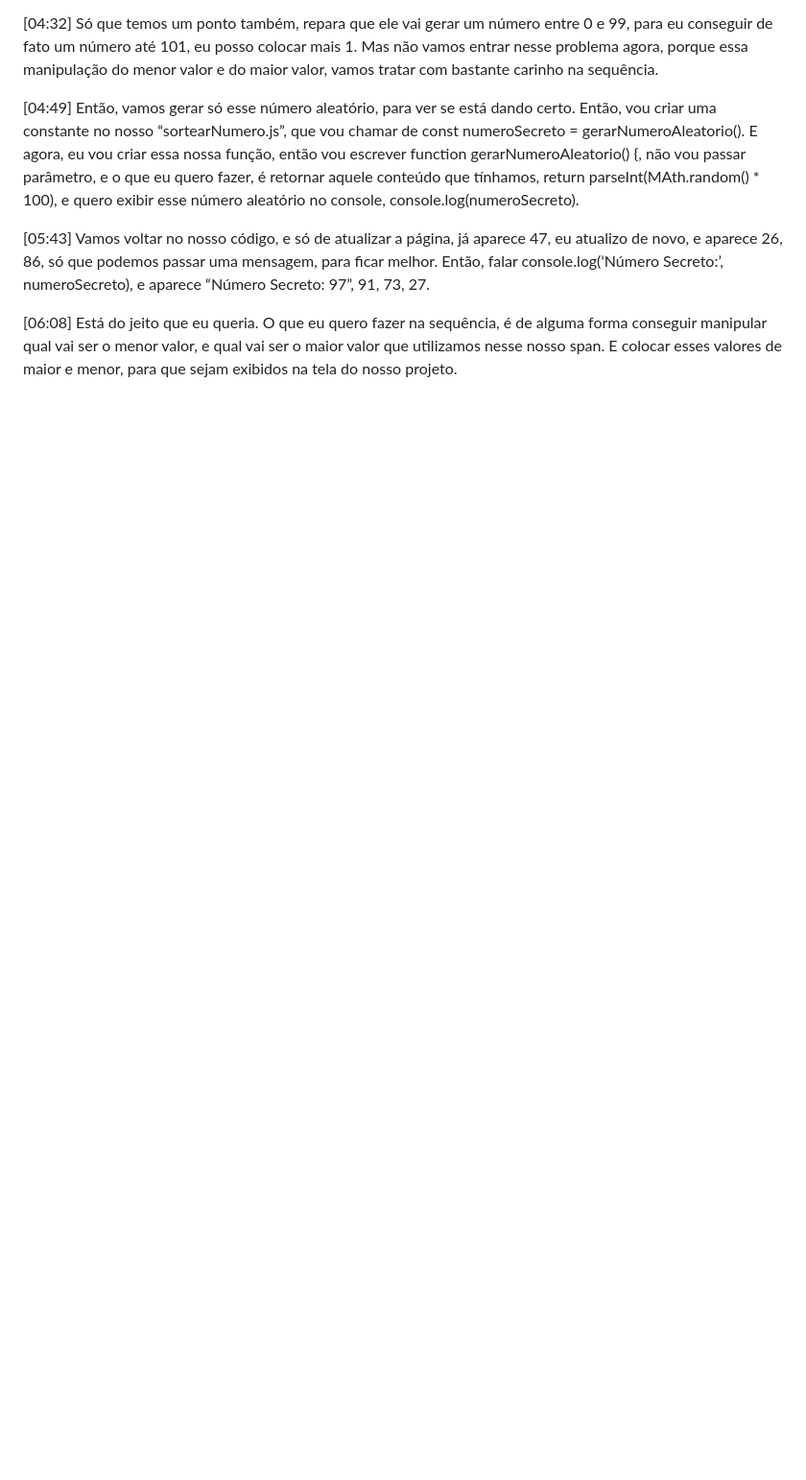
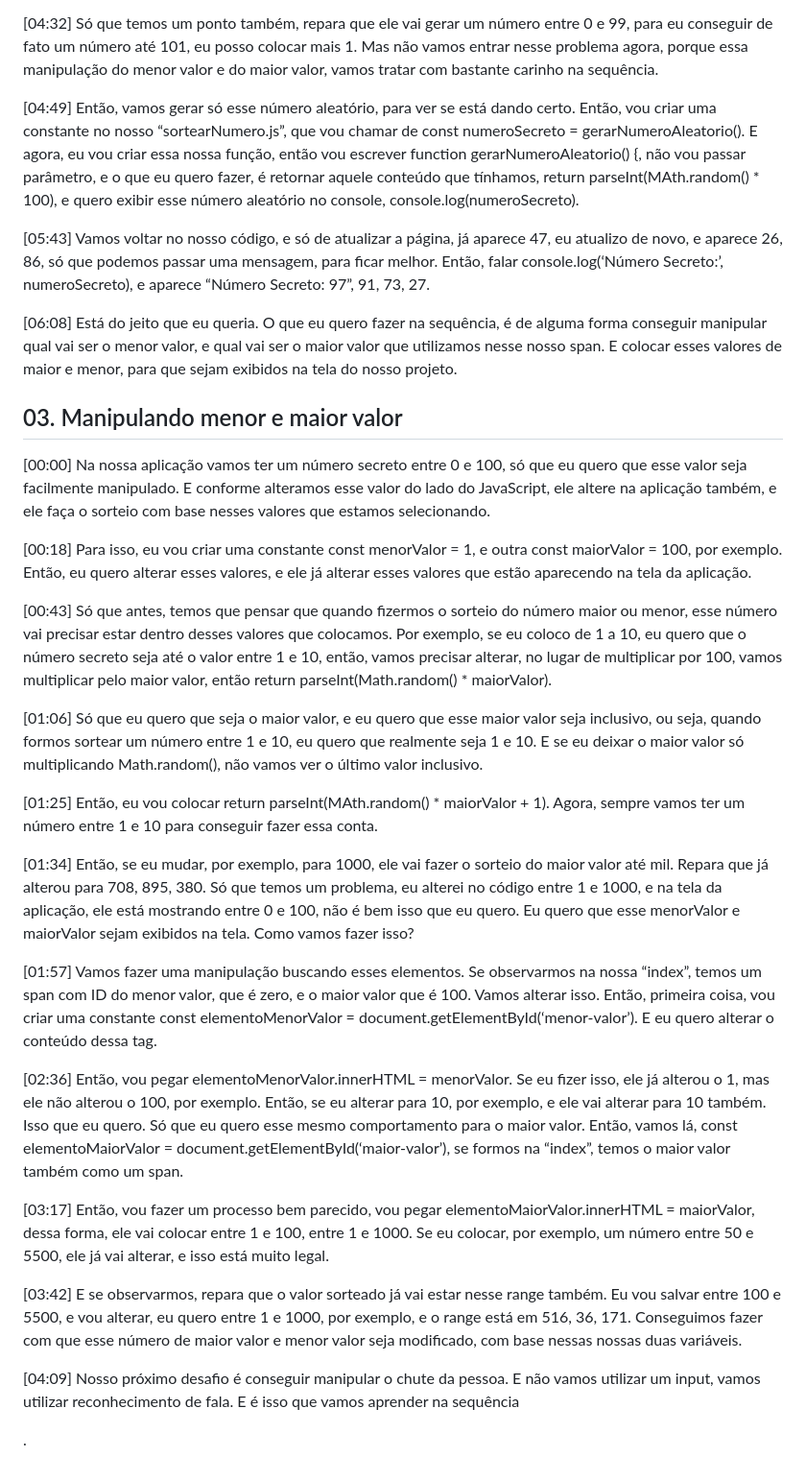
Before and after one commit to oMarcos-Vinicius/numero-secreto, a Markdown page: README.md, the part around the change. Shown at 96% size. Drawn GitHub-style; blank space fills up the shorter version.

Commit message:
atualizando readme com a aula 03 do modulo 02

```diff
--- a/README.md
+++ b/README.md
@@ -203,3 +203,27 @@ Aprendendo consumo de API de reconhecimento de voz | Alura.com
 <p>[05:43] Vamos voltar no nosso código, e só de atualizar a página, já aparece 47, eu atualizo de novo, e aparece 26, 86, só que podemos passar uma mensagem, para ficar melhor. Então, falar console.log(‘Número Secreto:’, numeroSecreto), e aparece “Número Secreto: 97”, 91, 73, 27.</p>
 
 <p>[06:08] Está do jeito que eu queria. O que eu quero fazer na sequência, é de alguma forma conseguir manipular qual vai ser o menor valor, e qual vai ser o maior valor que utilizamos nesse nosso span. E colocar esses valores de maior e menor, para que sejam exibidos na tela do nosso projeto.</p>
+
+<h2>03. Manipulando menor e maior valor</h2>
+
+<p>[00:00] Na nossa aplicação vamos ter um número secreto entre 0 e 100, só que eu quero que esse valor seja facilmente manipulado. E conforme alteramos esse valor do lado do JavaScript, ele altere na aplicação também, e ele faça o sorteio com base nesses valores que estamos selecionando.</p>
+
+<p>[00:18] Para isso, eu vou criar uma constante const menorValor = 1, e outra const maiorValor = 100, por exemplo. Então, eu quero alterar esses valores, e ele já alterar esses valores que estão aparecendo na tela da aplicação.</p>
+
+<p>[00:43] Só que antes, temos que pensar que quando fizermos o sorteio do número maior ou menor, esse número vai precisar estar dentro desses valores que colocamos. Por exemplo, se eu coloco de 1 a 10, eu quero que o número secreto seja até o valor entre 1 e 10, então, vamos precisar alterar, no lugar de multiplicar por 100, vamos multiplicar pelo maior valor, então return parseInt(Math.random() * maiorValor).</p>
+
+<p>[01:06] Só que eu quero que seja o maior valor, e eu quero que esse maior valor seja inclusivo, ou seja, quando formos sortear um número entre 1 e 10, eu quero que realmente seja 1 e 10. E se eu deixar o maior valor só multiplicando Math.random(), não vamos ver o último valor inclusivo.</p>
+
+<p>[01:25] Então, eu vou colocar return parseInt(MAth.random() * maiorValor + 1). Agora, sempre vamos ter um número entre 1 e 10 para conseguir fazer essa conta.</p>
+
+<p>[01:34] Então, se eu mudar, por exemplo, para 1000, ele vai fazer o sorteio do maior valor até mil. Repara que já alterou para 708, 895, 380. Só que temos um problema, eu alterei no código entre 1 e 1000, e na tela da aplicação, ele está mostrando entre 0 e 100, não é bem isso que eu quero. Eu quero que esse menorValor e maiorValor sejam exibidos na tela. Como vamos fazer isso?</p>
+
+<p>[01:57] Vamos fazer uma manipulação buscando esses elementos. Se observarmos na nossa “index”, temos um span com ID do menor valor, que é zero, e o maior valor que é 100. Vamos alterar isso. Então, primeira coisa, vou criar uma constante const elementoMenorValor = document.getElementById(‘menor-valor’). E eu quero alterar o conteúdo dessa tag.</p>
+
+<p>[02:36] Então, vou pegar elementoMenorValor.innerHTML = menorValor. Se eu fizer isso, ele já alterou o 1, mas ele não alterou o 100, por exemplo. Então, se eu alterar para 10, por exemplo, e ele vai alterar para 10 também. Isso que eu quero. Só que eu quero esse mesmo comportamento para o maior valor. Então, vamos lá, const elementoMaiorValor = document.getElementById(‘maior-valor’), se formos na “index”, temos o maior valor também como um span.</p>
+
+<p>[03:17] Então, vou fazer um processo bem parecido, vou pegar elementoMaiorValor.innerHTML = maiorValor, dessa forma, ele vai colocar entre 1 e 100, entre 1 e 1000. Se eu colocar, por exemplo, um número entre 50 e 5500, ele já vai alterar, e isso está muito legal.</p>
+
+<p>[03:42] E se observarmos, repara que o valor sorteado já vai estar nesse range também. Eu vou salvar entre 100 e 5500, e vou alterar, eu quero entre 1 e 1000, por exemplo, e o range está em 516, 36, 171. Conseguimos fazer com que esse número de maior valor e menor valor seja modificado, com base nessas nossas duas variáveis.</p>
+
+<p>[04:09] Nosso próximo desafio é conseguir manipular o chute da pessoa. E não vamos utilizar um input, vamos utilizar reconhecimento de fala. E é isso que vamos aprender na sequência</p>.
```
